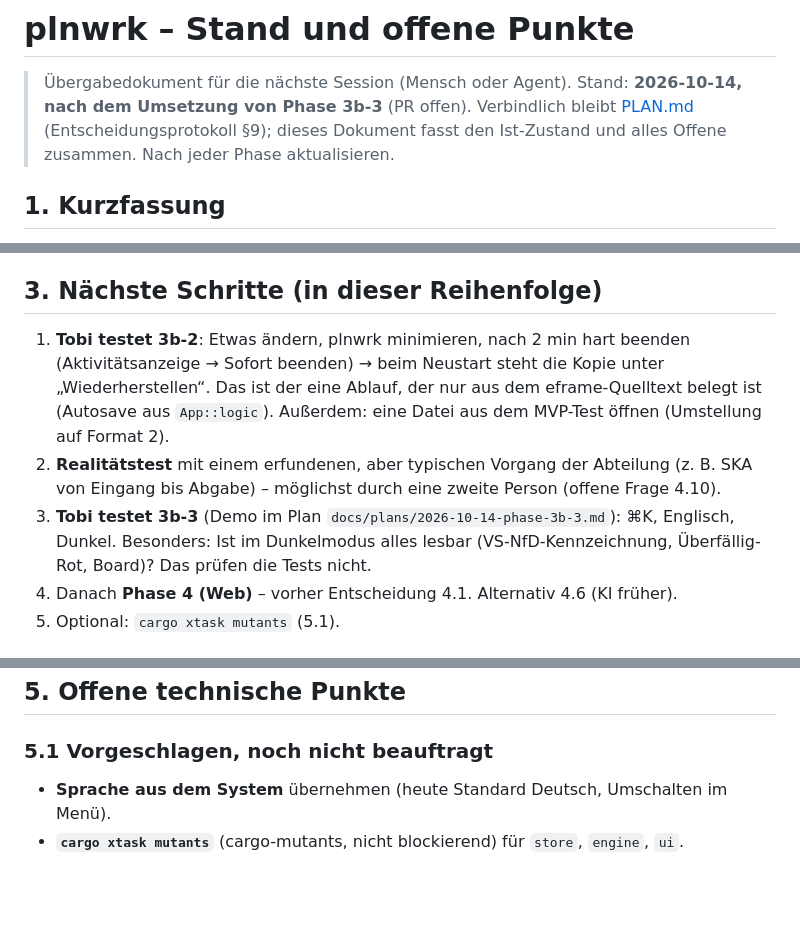
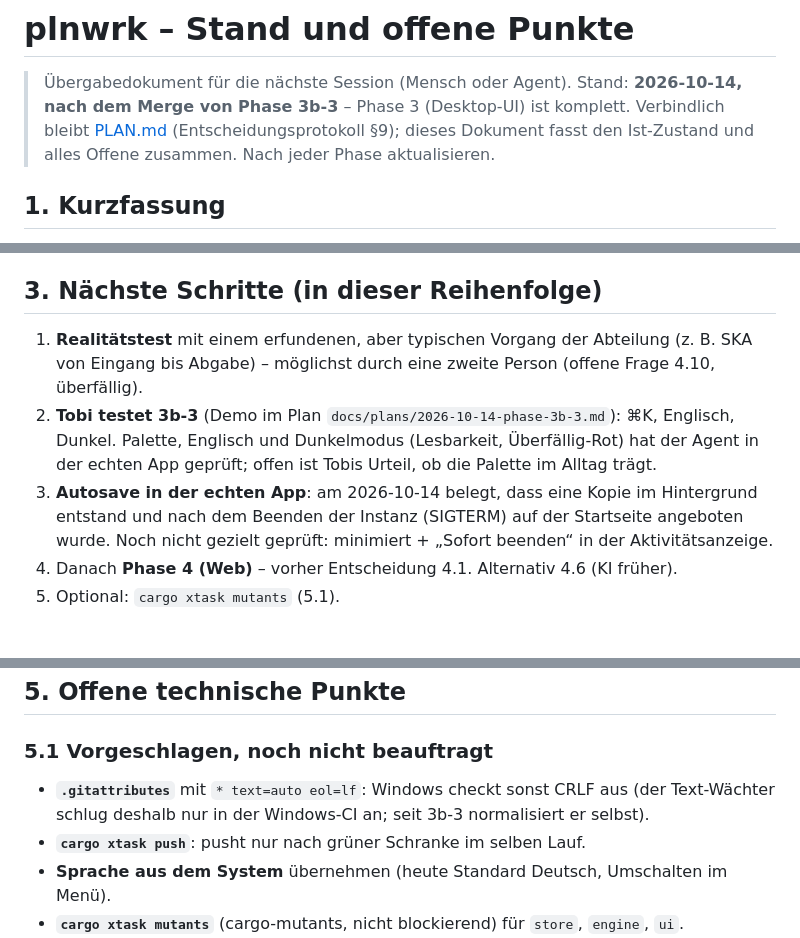
Before and after one commit to tobiaswildezahn/plnwrk, a Markdown page: docs/STATUS.md, 3 parts joined by grey strips. Drawn GitHub-style; blank space fills up the shorter version.

```diff
--- a/docs/STATUS.md
+++ b/docs/STATUS.md
@@ -1,7 +1,7 @@
 # plnwrk – Stand und offene Punkte
 
 > Übergabedokument für die nächste Session (Mensch oder Agent). Stand: **2026-10-14, nach dem
-> Umsetzung von Phase 3b-3** (PR offen). Verbindlich bleibt [PLAN.md](PLAN.md) (Entscheidungsprotokoll §9);
+> Merge von Phase 3b-3** – Phase 3 (Desktop-UI) ist komplett. Verbindlich bleibt [PLAN.md](PLAN.md) (Entscheidungsprotokoll §9);
 > dieses Dokument fasst den Ist-Zustand und alles Offene zusammen. Nach jeder Phase aktualisieren.
 
 ## 1. Kurzfassung
@@ -69,15 +69,14 @@ Mutationsproben, CI grün auf Linux, macOS, Windows und Web.
 
 ## 3. Nächste Schritte (in dieser Reihenfolge)
 
-1. **Tobi testet 3b-2**: Etwas ändern, plnwrk minimieren, nach 2 min hart beenden
-   (Aktivitätsanzeige → Sofort beenden) → beim Neustart steht die Kopie unter „Wiederherstellen“.
-   Das ist der eine Ablauf, der nur aus dem eframe-Quelltext belegt ist (Autosave aus
-   `App::logic`). Außerdem: eine Datei aus dem MVP-Test öffnen (Umstellung auf Format 2).
-2. **Realitätstest** mit einem erfundenen, aber typischen Vorgang der Abteilung (z. B. SKA von
-   Eingang bis Abgabe) – möglichst durch eine zweite Person (offene Frage 4.10).
-3. **Tobi testet 3b-3** (Demo im Plan `docs/plans/2026-10-14-phase-3b-3.md`): ⌘K, Englisch,
-   Dunkel. Besonders: Ist im Dunkelmodus alles lesbar (VS-NfD-Kennzeichnung, Überfällig-Rot,
-   Board)? Das prüfen die Tests nicht.
+1. **Realitätstest** mit einem erfundenen, aber typischen Vorgang der Abteilung (z. B. SKA von
+   Eingang bis Abgabe) – möglichst durch eine zweite Person (offene Frage 4.10, überfällig).
+2. **Tobi testet 3b-3** (Demo im Plan `docs/plans/2026-10-14-phase-3b-3.md`): ⌘K, Englisch,
+   Dunkel. Palette, Englisch und Dunkelmodus (Lesbarkeit, Überfällig-Rot) hat der Agent in der
+   echten App geprüft; offen ist Tobis Urteil, ob die Palette im Alltag trägt.
+3. **Autosave in der echten App**: am 2026-10-14 belegt, dass eine Kopie im Hintergrund entstand
+   und nach dem Beenden der Instanz (SIGTERM) auf der Startseite angeboten wurde. Noch nicht
+   gezielt geprüft: minimiert + „Sofort beenden“ in der Aktivitätsanzeige.
 4. Danach **Phase 4 (Web)** – vorher Entscheidung 4.1. Alternativ 4.6 (KI früher).
 5. Optional: `cargo xtask mutants` (5.1).
 
@@ -100,6 +99,9 @@ Mutationsproben, CI grün auf Linux, macOS, Windows und Web.
 ## 5. Offene technische Punkte
 
 ### 5.1 Vorgeschlagen, noch nicht beauftragt
+- **`.gitattributes`** mit `* text=auto eol=lf`: Windows checkt sonst CRLF aus (der Text-Wächter
+  schlug deshalb nur in der Windows-CI an; seit 3b-3 normalisiert er selbst).
+- **`cargo xtask push`**: pusht nur nach grüner Schranke im selben Lauf.
 - **Sprache aus dem System** übernehmen (heute Standard Deutsch, Umschalten im Menü).
 - **`cargo xtask mutants`** (cargo-mutants, nicht blockierend) für `store`, `engine`, `ui`.
 - **Prüfschritt „ignorierte Testdateien“** in `cargo xtask ci` (die v1-Fixtures fehlten einmal
```
Also changed, not shown: other parts of docs/STATUS.md (+2 -2 lines), docs/PLAN.md (+2 -1 lines), docs/plans/2026-10-14-phase-3b-3.md (+1 -1 lines).
